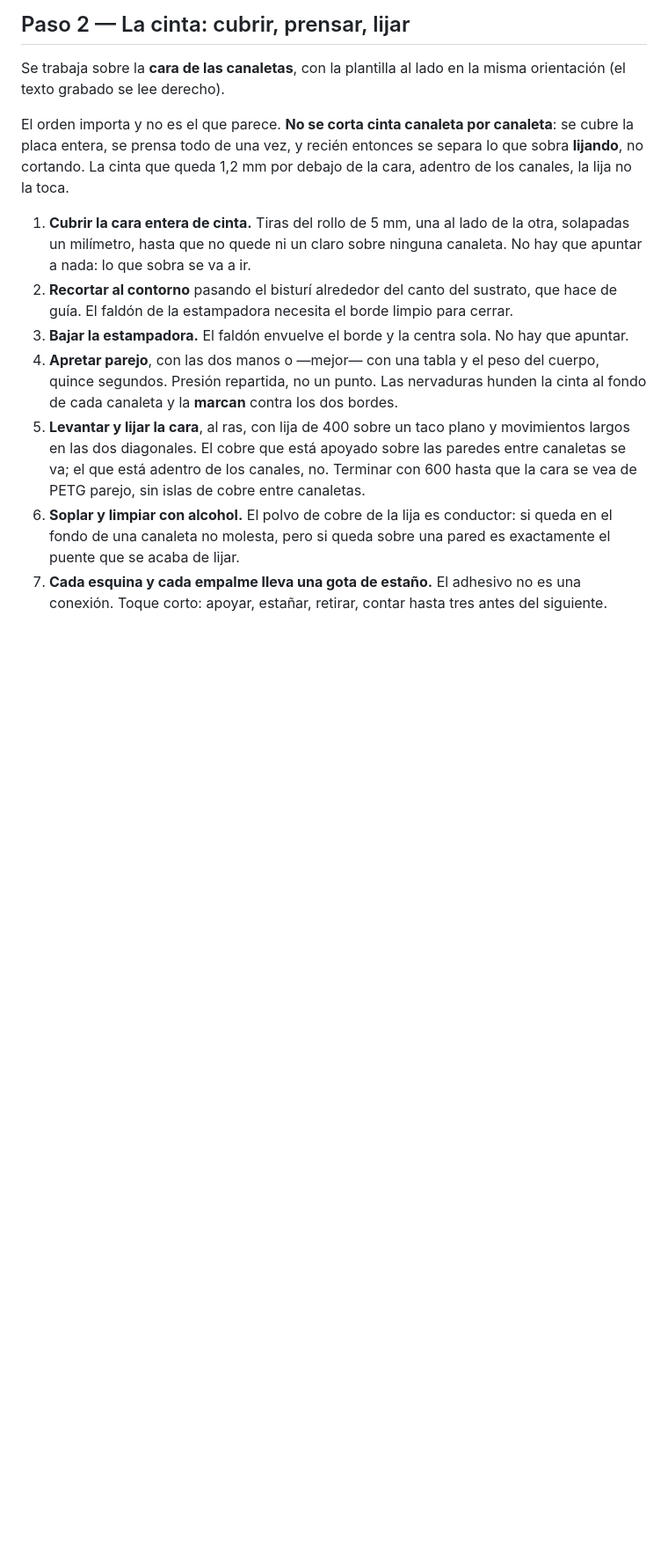
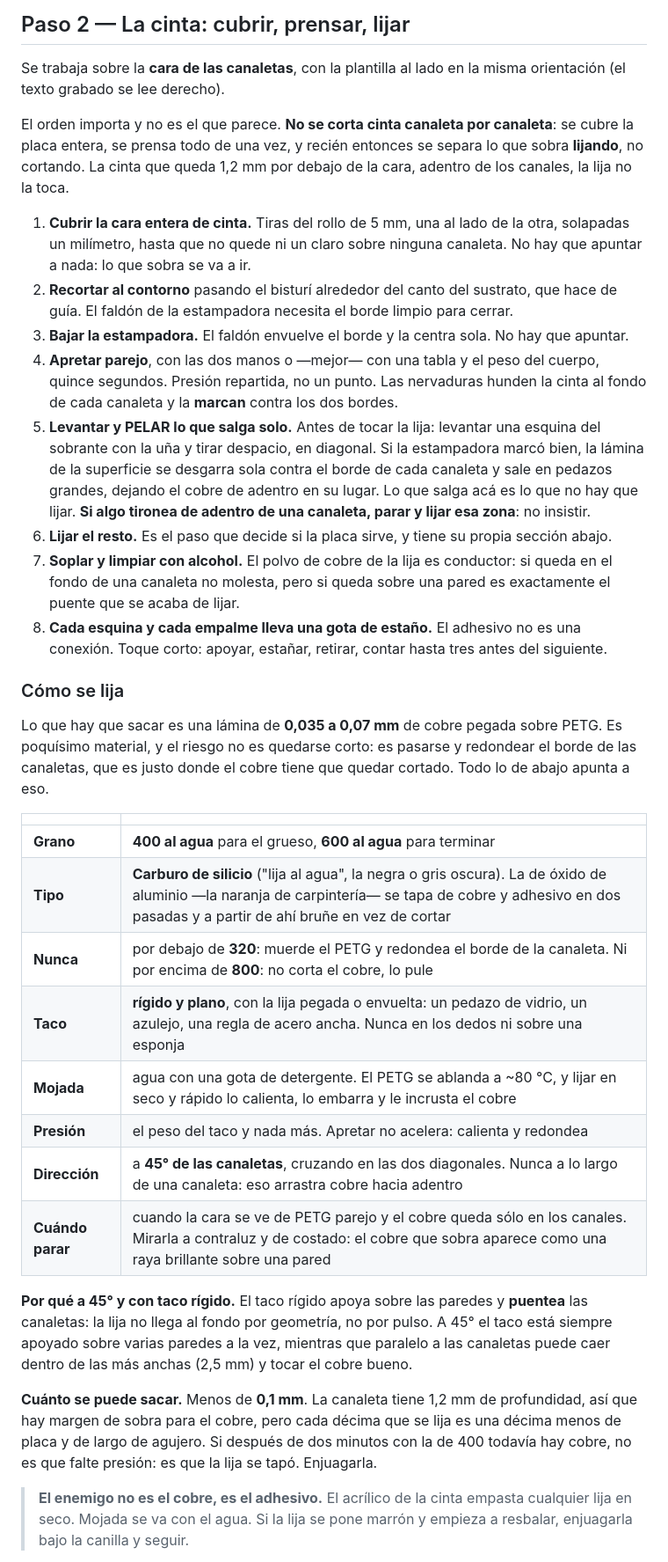
Before and after one commit to ifbotech/root-kit, a Markdown page: docs/armado.md, the part around one of its changes. Shown at 88% size. Drawn GitHub-style; blank space fills up the shorter version.

```diff
--- a/docs/armado.md
+++ b/docs/armado.md
@@ -217,14 +219,53 @@ entonces se separa lo que sobra **lijando**, no cortando. La cinta que queda
    del cuerpo, quince segundos. Presión repartida, no un punto. Las
    nervaduras hunden la cinta al fondo de cada canaleta y la **marcan**
    contra los dos bordes.
-5. **Levantar y lijar la cara**, al ras, con lija de 400 sobre un taco plano
-   y movimientos largos en las dos diagonales. El cobre que está apoyado
-   sobre las paredes entre canaletas se va; el que está adentro de los
-   canales, no. Terminar con 600 hasta que la cara se vea de PETG parejo, sin
-   islas de cobre entre canaletas.
-6. **Soplar y limpiar con alcohol.** El polvo de cobre de la lija es
+5. **Levantar y PELAR lo que salga solo.** Antes de tocar la lija: levantar
+   una esquina del sobrante con la uña y tirar despacio, en diagonal. Si la
+   estampadora marcó bien, la lámina de la superficie se desgarra sola contra
+   el borde de cada canaleta y sale en pedazos grandes, dejando el cobre de
+   adentro en su lugar. Lo que salga acá es lo que no hay que lijar. **Si
+   algo tironea de adentro de una canaleta, parar y lijar esa zona**: no
+   insistir.
+6. **Lijar el resto.** Es el paso que decide si la placa sirve, y tiene su
+   propia sección abajo.
+7. **Soplar y limpiar con alcohol.** El polvo de cobre de la lija es
    conductor: si queda en el fondo de una canaleta no molesta, pero si queda
    sobre una pared es exactamente el puente que se acaba de lijar.
-7. **Cada esquina y cada empalme lleva una gota de estaño.** El adhesivo no
+8. **Cada esquina y cada empalme lleva una gota de estaño.** El adhesivo no
    es una conexión. Toque corto: apoyar, estañar, retirar, contar hasta tres
    antes del siguiente.
+
+### Cómo se lija
+
+Lo que hay que sacar es una lámina de **0,035 a 0,07 mm** de cobre pegada
+sobre PETG. Es poquísimo material, y el riesgo no es quedarse corto: es
+pasarse y redondear el borde de las canaletas, que es justo donde el cobre
+tiene que quedar cortado. Todo lo de abajo apunta a eso.
+
+| | |
+|---|---|
+| **Grano** | **400 al agua** para el grueso, **600 al agua** para terminar |
+| **Tipo** | **Carburo de silicio** ("lija al agua", la negra o gris oscura). La de óxido de aluminio —la naranja de carpintería— se tapa de cobre y adhesivo en dos pasadas y a partir de ahí bruñe en vez de cortar |
+| **Nunca** | por debajo de **320**: muerde el PETG y redondea el borde de la canaleta. Ni por encima de **800**: no corta el cobre, lo pule |
+| **Taco** | **rígido y plano**, con la lija pegada o envuelta: un pedazo de vidrio, un azulejo, una regla de acero ancha. Nunca en los dedos ni sobre una esponja |
+| **Mojada** | agua con una gota de detergente. El PETG se ablanda a ~80 °C, y lijar en seco y rápido lo calienta, lo embarra y le incrusta el cobre |
+| **Presión** | el peso del taco y nada más. Apretar no acelera: calienta y redondea |
+| **Dirección** | a **45° de las canaletas**, cruzando en las dos diagonales. Nunca a lo largo de una canaleta: eso arrastra cobre hacia adentro |
+| **Cuándo parar** | cuando la cara se ve de PETG parejo y el cobre queda sólo en los canales. Mirarla a contraluz y de costado: el cobre que sobra aparece como una raya brillante sobre una pared |
+
+**Por qué a 45° y con taco rígido.** El taco rígido apoya sobre las paredes y
+**puentea** las canaletas: la lija no llega al fondo por geometría, no por
+pulso. A 45° el taco está siempre apoyado sobre varias paredes a la vez,
+mientras que paralelo a las canaletas puede caer dentro de las más anchas
+(2,5 mm) y tocar el cobre bueno.
+
+**Cuánto se puede sacar.** Menos de **0,1 mm**. La canaleta tiene 1,2 mm de
+profundidad, así que hay margen de sobra para el cobre, pero cada décima que
+se lija es una décima menos de placa y de largo de agujero. Si después de dos
+minutos con la de 400 todavía hay cobre, no es que falte presión: es que la
+lija se tapó. Enjuagarla.
+
+> **El enemigo no es el cobre, es el adhesivo.** El acrílico de la cinta
+> empasta cualquier lija en seco. Mojada se va con el agua. Si la lija se
+> pone marrón y empieza a resbalar, enjuagarla bajo la canilla y seguir.
+
```
Also changed, not shown: other parts of docs/armado.md (+14 -1 lines), docs/pcb.md (+11 -5 lines).
